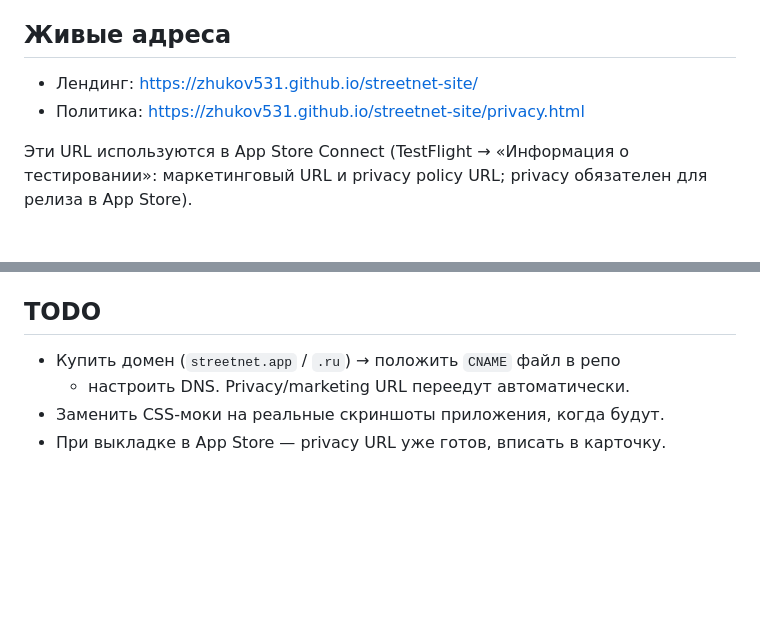
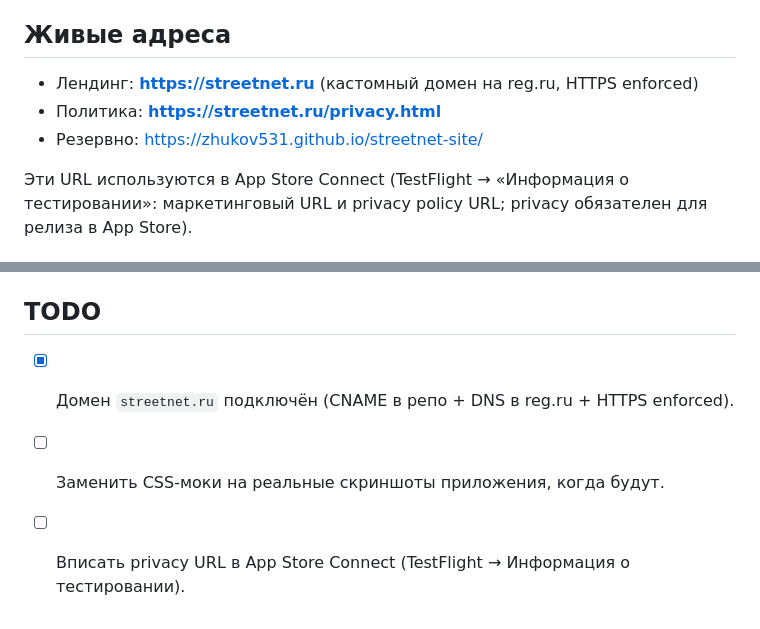
Before and after one commit to Zhukov531/streetnet-site, a Markdown page: README.md, 2 parts joined by grey strips. Rendered like a GitHub page; blank space fills up the shorter version.

Commit message:
Docs: custom domain streetnet.ru live with HTTPS

```diff
--- a/README.md
+++ b/README.md
@@ -5,8 +5,9 @@
 
 ## Живые адреса
 
-- Лендинг: https://zhukov531.github.io/streetnet-site/
-- Политика: https://zhukov531.github.io/streetnet-site/privacy.html
+- Лендинг: **https://streetnet.ru** (кастомный домен на reg.ru, HTTPS enforced)
+- Политика: **https://streetnet.ru/privacy.html**
+- Резервно: https://zhukov531.github.io/streetnet-site/
 
 Эти URL используются в App Store Connect (TestFlight → «Информация о тестировании»:
 маркетинговый URL и privacy policy URL; privacy обязателен для релиза в App Store).
@@ -67,7 +68,6 @@ CHROME="/Applications/Google Chrome.app/Contents/MacOS/Google Chrome"
 
 ## TODO
 
-- Купить домен (`streetnet.app` / `.ru`) → положить `CNAME` файл в репо
-  + настроить DNS. Privacy/marketing URL переедут автоматически.
-- Заменить CSS-моки на реальные скриншоты приложения, когда будут.
-- При выкладке в App Store — privacy URL уже готов, вписать в карточку.
+- [x] Домен `streetnet.ru` подключён (CNAME в репо + DNS в reg.ru + HTTPS enforced).
+- [ ] Заменить CSS-моки на реальные скриншоты приложения, когда будут.
+- [ ] Вписать privacy URL в App Store Connect (TestFlight → Информация о тестировании).
```
